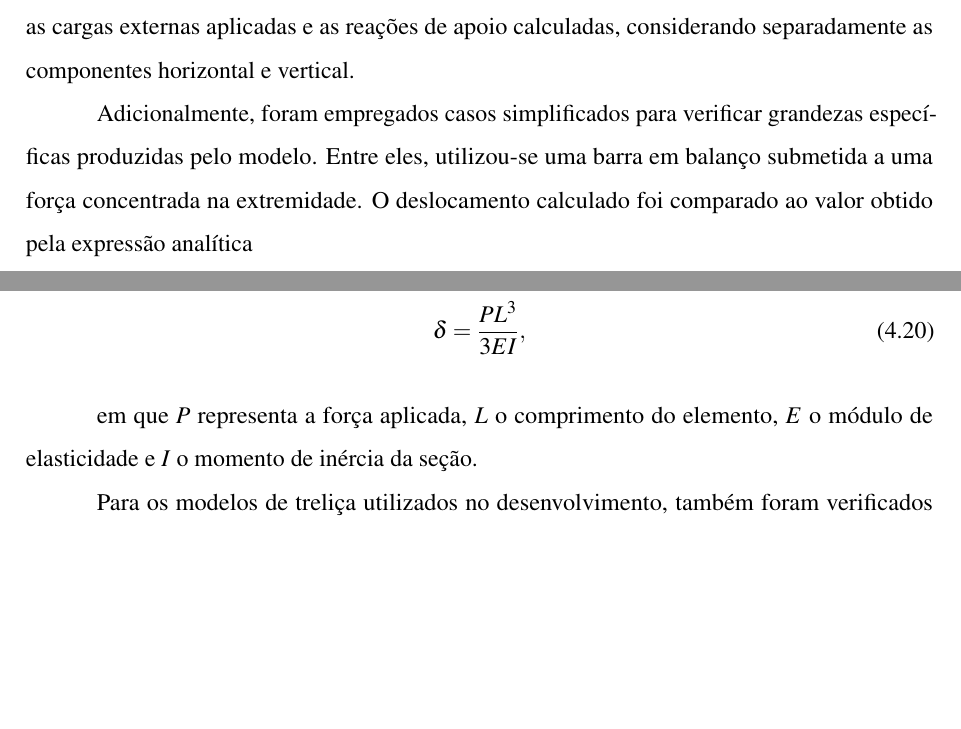
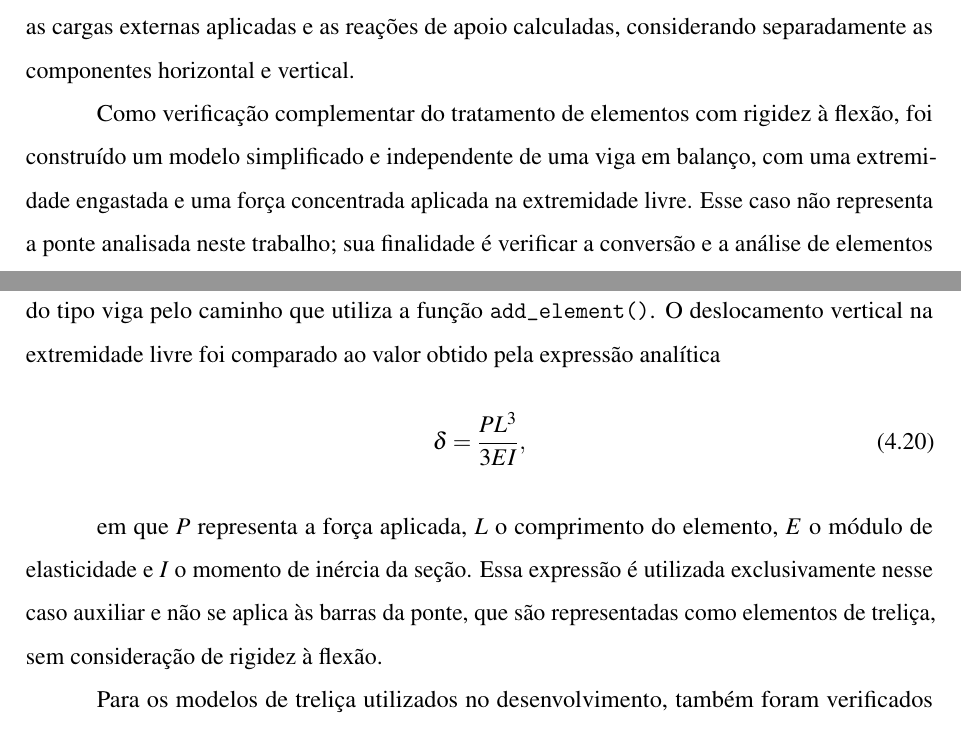
Before and after one commit to aliranTi/TCC, a LaTeX thesis (documento.tex, which reads 2-textuais/4-metodologia.tex): two parts of pages 51 and 52 of 78, joined at a grey line, cut so that both start at the same text, the shorter picture padded with empty space. Compiled offline with pdfLaTeX.

Commit message:
Justifica o teste auxiliar de viga em balanço

```diff
--- a/2-textuais/4-metodologia.tex
+++ b/2-textuais/4-metodologia.tex
@@ -358,14 +358,14 @@ permitindo verificar tanto a interpretação das dimensões quanto sua represent
 
 A etapa de análise foi verificada por meio de relações de equilíbrio e de casos com solução analítica conhecida. Para os modelos analisados, foi avaliado o equilíbrio global entre as cargas externas aplicadas e as reações de apoio calculadas, considerando separadamente as componentes horizontal e vertical.
 
-Adicionalmente, foram empregados casos simplificados para verificar grandezas específicas produzidas pelo modelo. Entre eles, utilizou-se uma barra em balanço submetida a uma força concentrada na extremidade. O deslocamento calculado foi comparado ao valor obtido pela expressão analítica
+Como verificação complementar do tratamento de elementos com rigidez à flexão, foi construído um modelo simplificado e independente de uma viga em balanço, com uma extremidade engastada e uma força concentrada aplicada na extremidade livre. Esse caso não representa a ponte analisada neste trabalho; sua finalidade é verificar a conversão e a análise de elementos do tipo viga pelo caminho que utiliza a função \texttt{add\_element()}. O deslocamento vertical na extremidade livre foi comparado ao valor obtido pela expressão analítica
 
 \begin{equation}
     \delta =
     \frac{PL^3}{3EI},
 \end{equation}
 
-em que \(P\) representa a força aplicada, \(L\) o comprimento do elemento, \(E\) o módulo de elasticidade e \(I\) o momento de inércia da seção.
+em que \(P\) representa a força aplicada, \(L\) o comprimento do elemento, \(E\) o módulo de elasticidade e \(I\) o momento de inércia da seção. Essa expressão é utilizada exclusivamente nesse caso auxiliar e não se aplica às barras da ponte, que são representadas como elementos de treliça, sem consideração de rigidez à flexão.
 
 Para os modelos de treliça utilizados no desenvolvimento, também foram verificados valores de esforços axiais que podem ser obtidos a partir das condições de equilíbrio da estrutura. Dessa forma, buscou-se avaliar não apenas a execução da biblioteca anaStruct, mas também a correspondência entre o modelo reconstruído a partir do arquivo \texttt{.ftl} e o sistema efetivamente submetido à análise.
 
```
